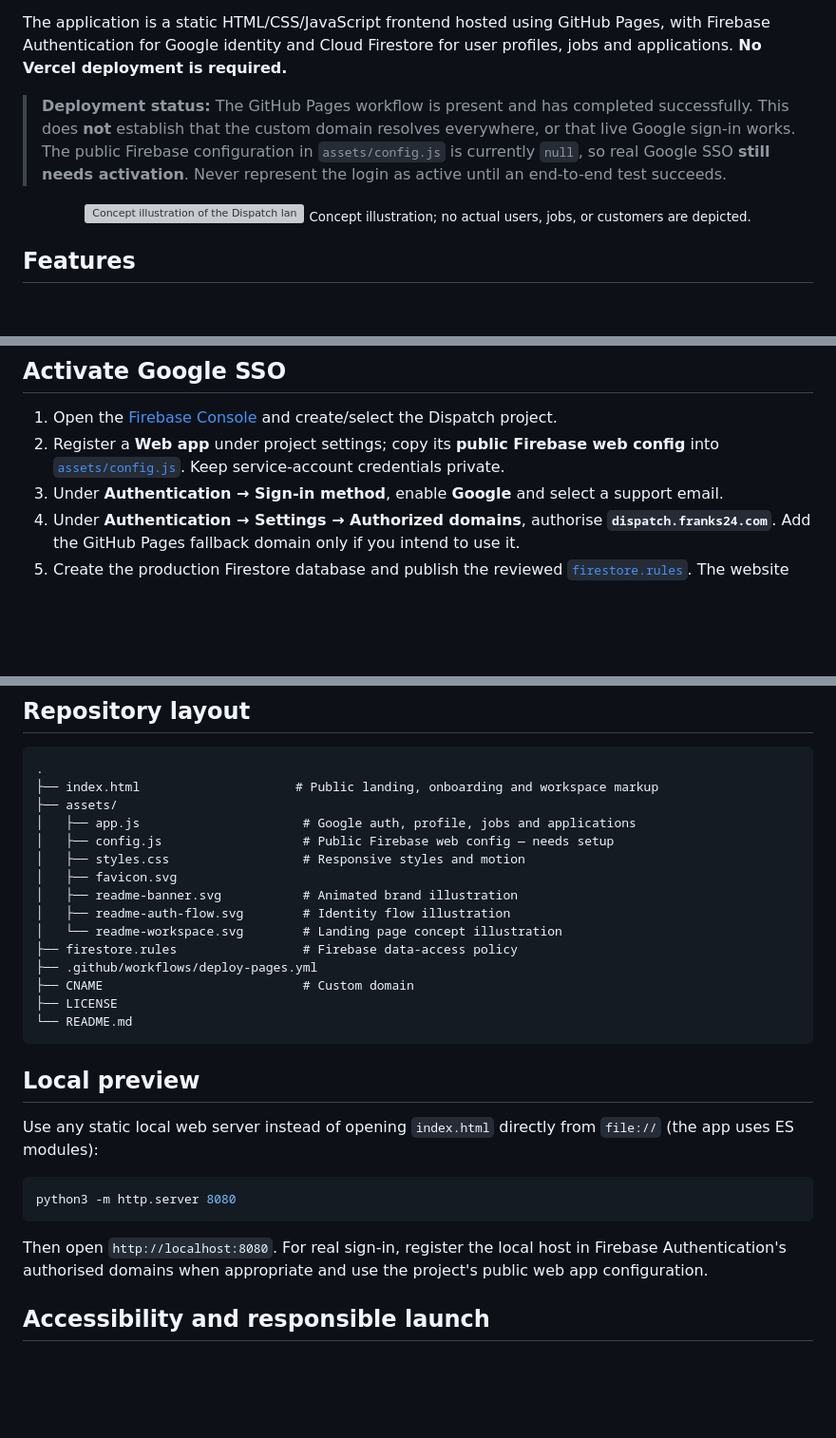
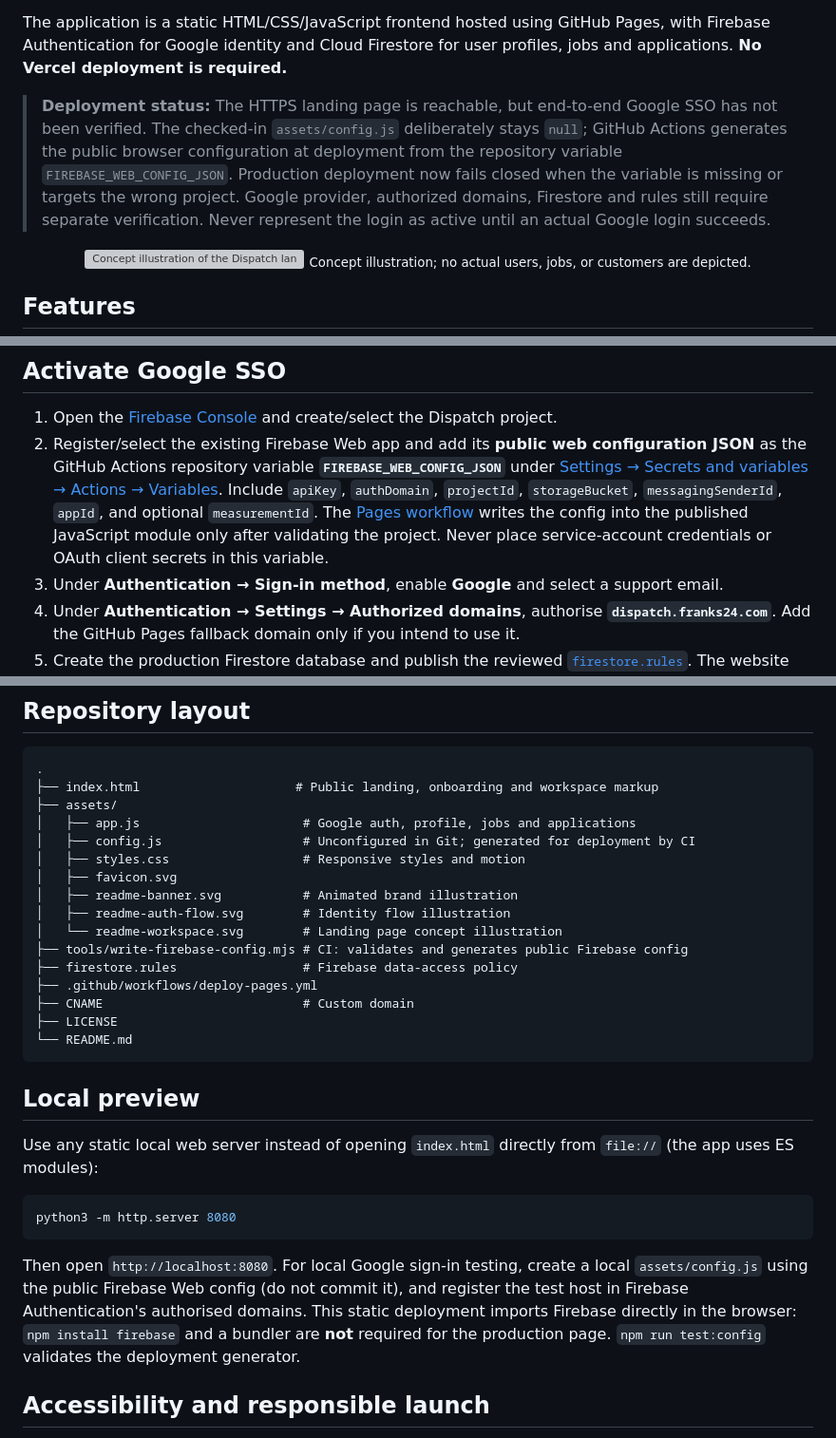
Before and after one commit to franks-24/dispatch, a Markdown page: README.md, 3 parts joined by grey strips. Shown at 95% size. Drawn GitHub-style; blank space fills up the shorter version; grey boxes are pictures that could not be loaded.

Commit message:
docs: explain Firebase config injection and remaining Google SSO prerequisites

````diff
--- a/README.md
+++ b/README.md
@@ -24,7 +24,7 @@
 
 The application is a static HTML/CSS/JavaScript frontend hosted using GitHub Pages, with Firebase Authentication for Google identity and Cloud Firestore for user profiles, jobs and applications. **No Vercel deployment is required.**
 
-> **Deployment status:** The GitHub Pages workflow is present and has completed successfully. This does **not** establish that the custom domain resolves everywhere, or that live Google sign-in works. The public Firebase configuration in `assets/config.js` is currently `null`, so real Google SSO **still needs activation**. Never represent the login as active until an end-to-end test succeeds.
+> **Deployment status:** The HTTPS landing page is reachable, but end-to-end Google SSO has not been verified. The checked-in `assets/config.js` deliberately stays `null`; GitHub Actions generates the public browser configuration at deployment from the repository variable `FIREBASE_WEB_CONFIG_JSON`. Production deployment now fails closed when the variable is missing or targets the wrong project. Google provider, authorized domains, Firestore and rules still require separate verification. Never represent the login as active until an actual Google login succeeds.
 
 <div align="center">
 <img src="assets/readme-workspace.svg" width="100%" alt="Concept illustration of the Dispatch landing page, Google sign-in button and job-seeker and hiring-team experiences." />
@@ -86,7 +86,7 @@ flowchart TD
 ## Activate Google SSO
 
 1. Open the [Firebase Console](https://console.firebase.google.com/) and create/select the Dispatch project.
-2. Register a **Web app** under project settings; copy its **public Firebase web config** into [`assets/config.js`](assets/config.js). Keep service-account credentials private.
+2. Register/select the existing Firebase Web app and add its **public web configuration JSON** as the GitHub Actions repository variable **`FIREBASE_WEB_CONFIG_JSON`** under [Settings → Secrets and variables → Actions → Variables](https://github.com/franks-24/dispatch/settings/variables/actions). Include `apiKey`, `authDomain`, `projectId`, `storageBucket`, `messagingSenderId`, `appId`, and optional `measurementId`. The [Pages workflow](.github/workflows/deploy-pages.yml) writes the config into the published JavaScript module only after validating the project. Never place service-account credentials or OAuth client secrets in this variable.
 3. Under **Authentication → Sign-in method**, enable **Google** and select a support email.
 4. Under **Authentication → Settings → Authorized domains**, authorise **`dispatch.franks24.com`**. Add the GitHub Pages fallback domain only if you intend to use it.
 5. Create the production Firestore database and publish the reviewed [`firestore.rules`](firestore.rules). The website deployment does not deploy Firestore rules.
@@ -109,12 +109,13 @@ The [`deploy-pages.yml`](.github/workflows/deploy-pages.yml) action deploys the
 ├── index.html                     # Public landing, onboarding and workspace markup
 ├── assets/
 │   ├── app.js                      # Google auth, profile, jobs and applications
-│   ├── config.js                   # Public Firebase web config — needs setup
+│   ├── config.js                   # Unconfigured in Git; generated for deployment by CI
 │   ├── styles.css                  # Responsive styles and motion
 │   ├── favicon.svg
 │   ├── readme-banner.svg           # Animated brand illustration
 │   ├── readme-auth-flow.svg        # Identity flow illustration
 │   └── readme-workspace.svg        # Landing page concept illustration
+├── tools/write-firebase-config.mjs # CI: validates and generates public Firebase config
 ├── firestore.rules                 # Firebase data-access policy
 ├── .github/workflows/deploy-pages.yml
 ├── CNAME                           # Custom domain
@@ -130,7 +131,7 @@ Use any static local web server instead of opening `index.html` directly from `f
 python3 -m http.server 8080
 ```
 
-Then open `http://localhost:8080`. For real sign-in, register the local host in Firebase Authentication's authorised domains when appropriate and use the project's public web app configuration.
+Then open `http://localhost:8080`. For local Google sign-in testing, create a local `assets/config.js` using the public Firebase Web config (do not commit it), and register the test host in Firebase Authentication's authorised domains. This static deployment imports Firebase directly in the browser: `npm install firebase` and a bundler are **not** required for the production page. `npm run test:config` validates the deployment generator.
 
 ## Accessibility and responsible launch
 
````
